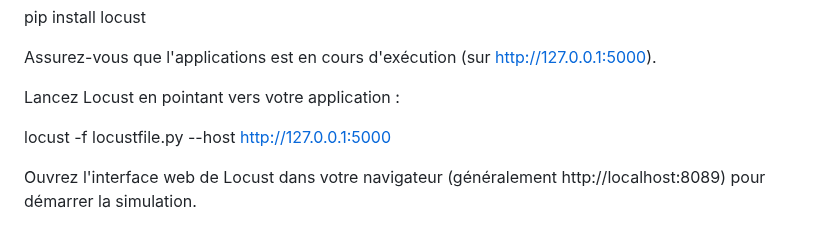
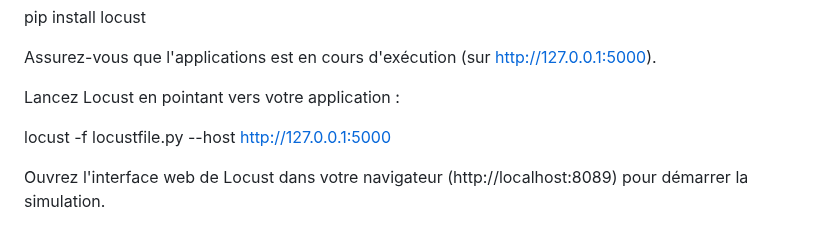
Before and after one commit to Rafi-Bettaieb/UberEats_redis, a Markdown page: README.md, the part around the change. GitHub-like rendering.

```diff
--- a/README.md
+++ b/README.md
@@ -145,4 +145,4 @@ Lancez Locust en pointant vers votre application :
 
 locust -f locustfile.py --host http://127.0.0.1:5000
 
-Ouvrez l'interface web de Locust dans votre navigateur (généralement http://localhost:8089) pour démarrer la simulation.
+Ouvrez l'interface web de Locust dans votre navigateur (http://localhost:8089) pour démarrer la simulation.
```
